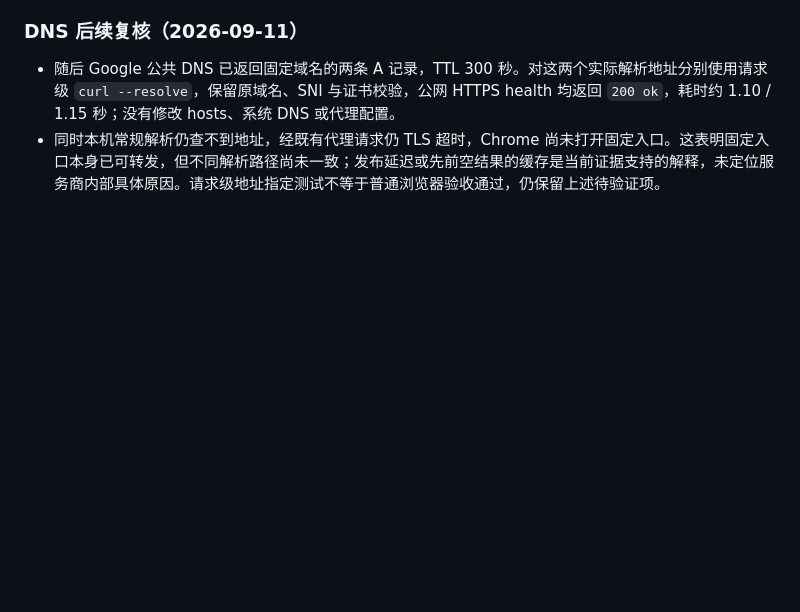
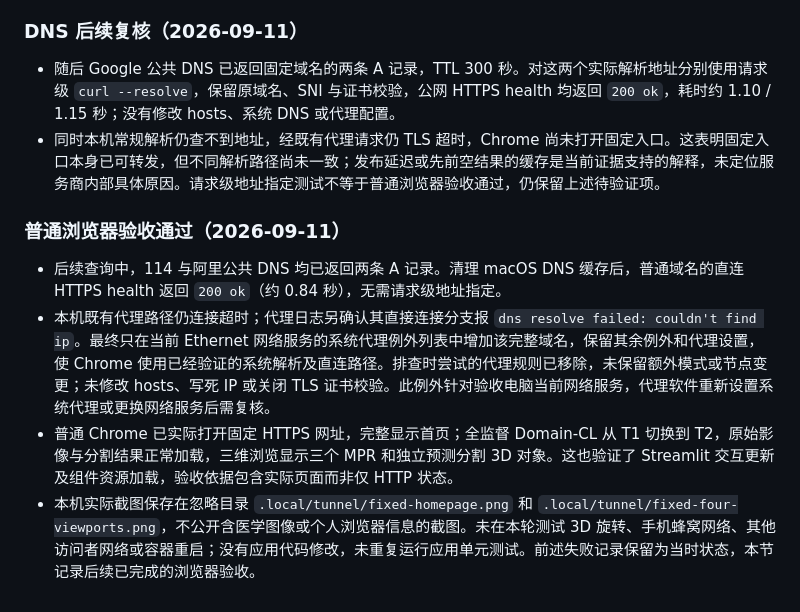
Before and after one commit to DLwbm123/medcl, a Markdown page: docs/SERVER_DISPLAY_DEPLOYMENT.md, the part around the change. GitHub-like rendering; blank space fills up the shorter version.

Commit message:
Record successful fixed URL Chrome and volume viewer verification

```diff
--- a/docs/SERVER_DISPLAY_DEPLOYMENT.md
+++ b/docs/SERVER_DISPLAY_DEPLOYMENT.md
@@ -56,3 +56,10 @@ ssh -N -L 127.0.0.1:18501:127.0.0.1:8501 <SSH_HOST_ALIAS>
 
 - 随后 Google 公共 DNS 已返回固定域名的两条 A 记录，TTL 300 秒。对这两个实际解析地址分别使用请求级 `curl --resolve`，保留原域名、SNI 与证书校验，公网 HTTPS health 均返回 `200 ok`，耗时约 1.10 / 1.15 秒；没有修改 hosts、系统 DNS 或代理配置。
 - 同时本机常规解析仍查不到地址，经既有代理请求仍 TLS 超时，Chrome 尚未打开固定入口。这表明固定入口本身已可转发，但不同解析路径尚未一致；发布延迟或先前空结果的缓存是当前证据支持的解释，未定位服务商内部具体原因。请求级地址指定测试不等于普通浏览器验收通过，仍保留上述待验证项。
+
+### 普通浏览器验收通过（2026-09-11）
+
+- 后续查询中，114 与阿里公共 DNS 均已返回两条 A 记录。清理 macOS DNS 缓存后，普通域名的直连 HTTPS health 返回 `200 ok`（约 0.84 秒），无需请求级地址指定。
+- 本机既有代理路径仍连接超时；代理日志另确认其直接连接分支报 `dns resolve failed: couldn't find ip`。最终只在当前 Ethernet 网络服务的系统代理例外列表中增加该完整域名，保留其余例外和代理设置，使 Chrome 使用已经验证的系统解析及直连路径。排查时尝试的代理规则已移除，未保留额外模式或节点变更；未修改 hosts、写死 IP 或关闭 TLS 证书校验。此例外针对验收电脑当前网络服务，代理软件重新设置系统代理或更换网络服务后需复核。
+- 普通 Chrome 已实际打开固定 HTTPS 网址，完整显示首页；全监督 Domain-CL 从 T1 切换到 T2，原始影像与分割结果正常加载，三维浏览显示三个 MPR 和独立预测分割 3D 对象。这也验证了 Streamlit 交互更新及组件资源加载，验收依据包含实际页面而非仅 HTTP 状态。
+- 本机实际截图保存在忽略目录 `.local/tunnel/fixed-homepage.png` 和 `.local/tunnel/fixed-four-viewports.png`，不公开含医学图像或个人浏览器信息的截图。未在本轮测试 3D 旋转、手机蜂窝网络、其他访问者网络或容器重启；没有应用代码修改，未重复运行应用单元测试。前述失败记录保留为当时状态，本节记录后续已完成的浏览器验收。
```
